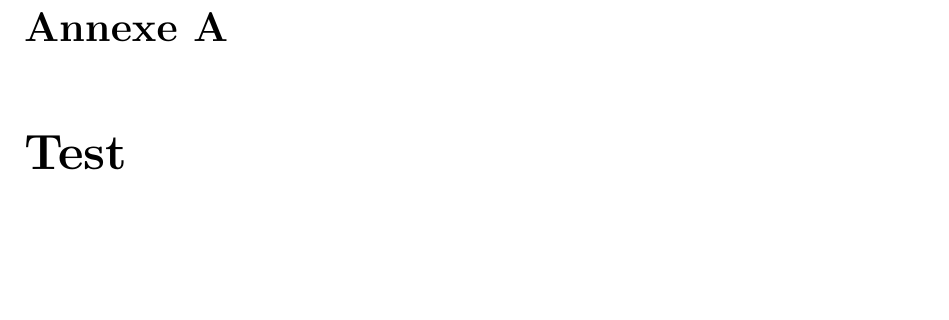
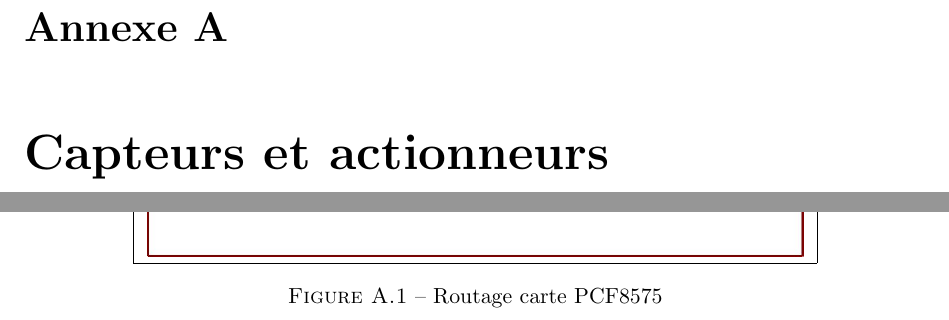
Before and after one commit to pipi/cockpitsim, a LaTeX document (doc/manual/rapport.tex, which reads doc/manual/annexes.tex): part of page 87 of 87 before the commit and two parts of pages 87 and 88 of 88 after it, the two joined at a grey line, cut so that both start at the same text, the shorter picture padded with empty space. Compiled offline with pdfLaTeX; the source files are stored in an older character set and shown here as Unicode.

Commit message:
annexe by plop
plop

```diff
--- a/doc/manual/annexes.tex
+++ b/doc/manual/annexes.tex
@@ -1,3 +1,13 @@
 % Annexes
 
-\chapter{Test}
+\chapter{Capteurs et actionneurs}
+\label{sec:FrontPanel}
+
+\begin{figure}[htpb]
+  \centering
+  \fbox{
+    \includegraphics[scale=0.35,angle=90]{images/FrontPanel}
+  }
+  \caption{Routage carte PCF8575}
+  \label{fig:FrontPanel}
+\end{figure}
```
Also changed, not shown: doc/manual/capteur_et_actionneur.tex (+1 -0 lines), doc/manual/images/FrontPanel.JPG (added).
